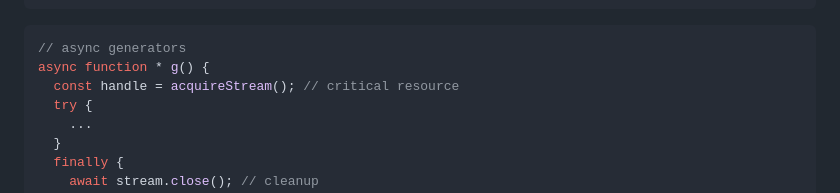
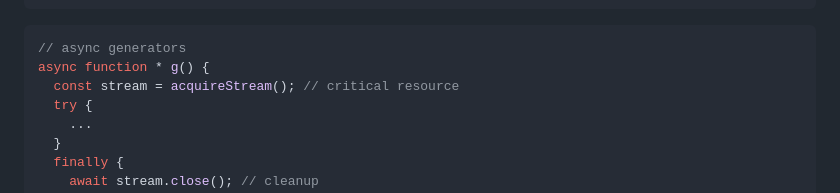
Before and after one commit to tc39/proposal-explicit-resource-management, a Markdown page: README.md, the part around the change. GitHub-like rendering.

Commit message:
fix(readme): handle -> stream
example updated for better clarity of intension.

````diff
--- a/README.md
+++ b/README.md
@@ -38,7 +38,7 @@ finally {
 ```js
 // async generators
 async function * g() {
-  const handle = acquireStream(); // critical resource
+  const stream = acquireStream(); // critical resource
   try {
     ...
   }
````
